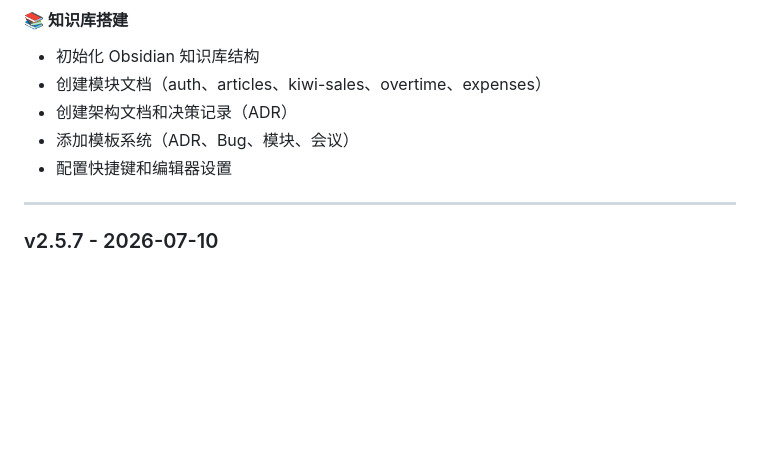
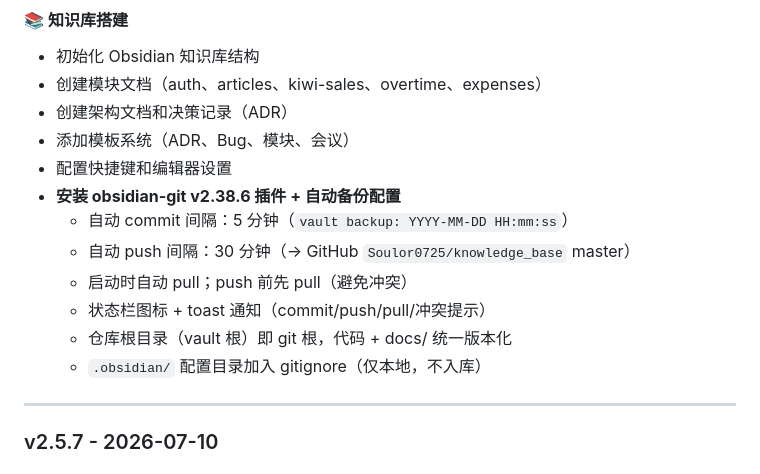
Before and after one commit to Soulor0725/knowledge_base, a Markdown page: VERSION.md, the part around the change. GitHub-like rendering; blank space fills up the shorter version.

```diff
--- a/VERSION.md
+++ b/VERSION.md
@@ -52,6 +52,13 @@
 - 创建架构文档和决策记录（ADR）
 - 添加模板系统（ADR、Bug、模块、会议）
 - 配置快捷键和编辑器设置
+- **安装 obsidian-git v2.38.6 插件 + 自动备份配置**
+  - 自动 commit 间隔：5 分钟（`vault backup: YYYY-MM-DD HH:mm:ss`）
+  - 自动 push 间隔：30 分钟（→ GitHub `Soulor0725/knowledge_base` master）
+  - 启动时自动 pull；push 前先 pull（避免冲突）
+  - 状态栏图标 + toast 通知（commit/push/pull/冲突提示）
+  - 仓库根目录（vault 根）即 git 根，代码 + docs/ 统一版本化
+  - `.obsidian/` 配置目录加入 gitignore（仅本地，不入库）
 
 ---
 
```
Also changed, not shown: README.md (+67 -23 lines), RELEASE_NOTES.md (+5 -0 lines).
